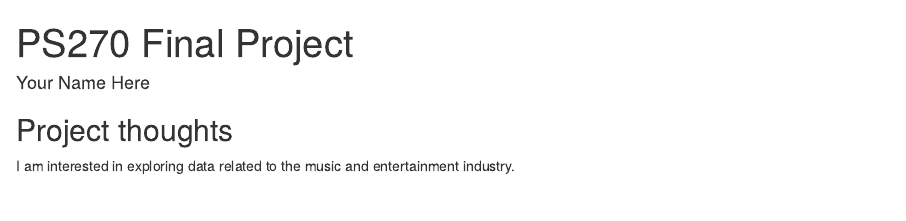
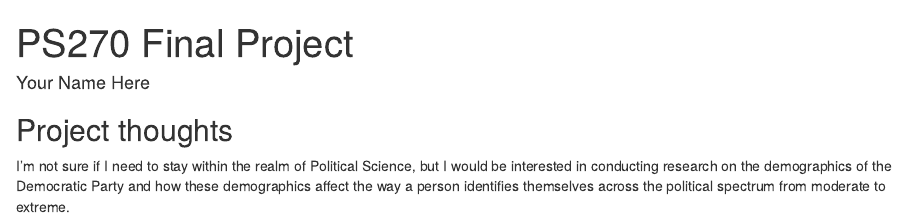
Before and after one commit to annacjyi/ps270-final-project, an R Markdown document (index.Rmd): the page in a window 1100 px wide, from its top. Rendered offline with R 4.5, knitr and Pandoc, with nearby package versions; drawn as R Markdown's standard HTML page in place of the format the file asks for.

Commit message:
Milestone 1 ACTUAL

```diff
--- a/index.Rmd
+++ b/index.Rmd
@@ -11,4 +11,4 @@ output:
 
 ## Project thoughts
 
-I am interested in exploring data related to the music and entertainment industry.
+I'm not sure if I need to stay within the realm of Political Science, but I would be interested in conducting research on the demographics of the Democratic Party and how these demographics affect the way a person identifies themselves across the political spectrum from moderate to extreme.
```
